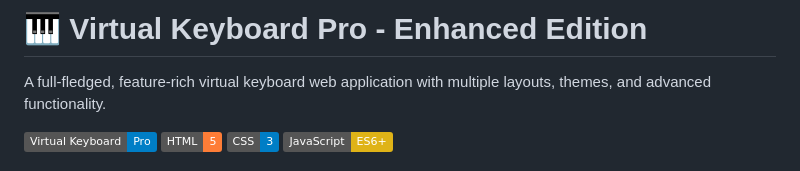
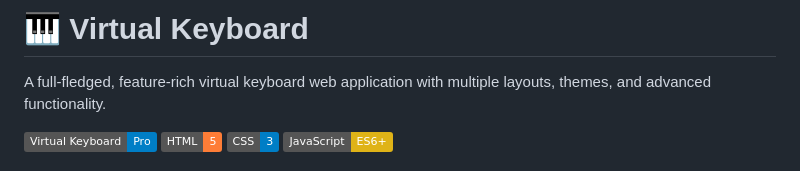
Before and after one commit to adityasaini0070/virtual-keyboard, a Markdown page: README.md, the part around the change. Drawn GitHub-style; badges without logos.

```diff
--- a/README.md
+++ b/README.md
@@ -1,4 +1,4 @@
-# 🎹 Virtual Keyboard Pro - Enhanced Edition
+# 🎹 Virtual Keyboard
 
 A full-fledged, feature-rich virtual keyboard web application with multiple layouts, themes, and advanced functionality.
 
```
